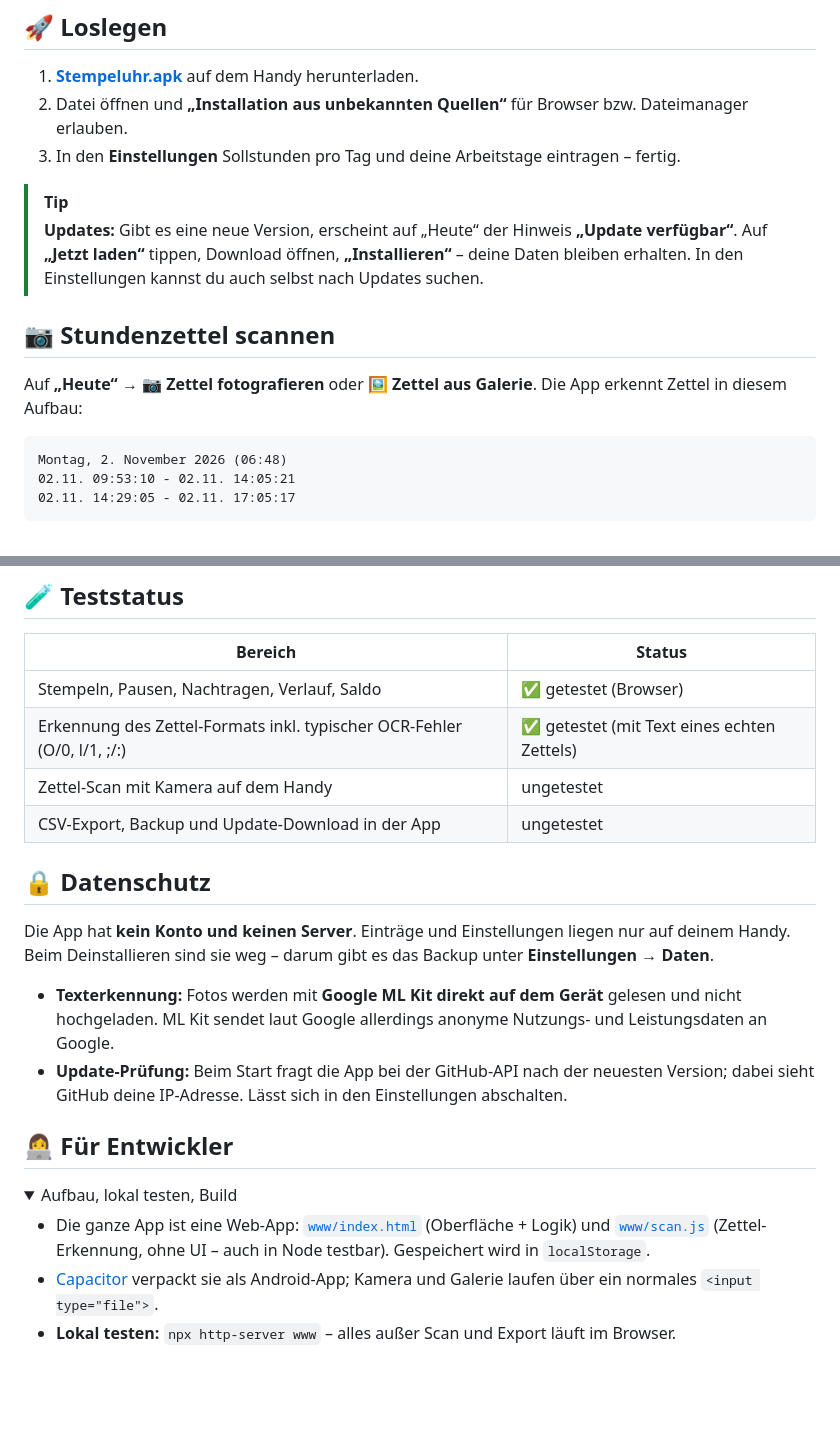
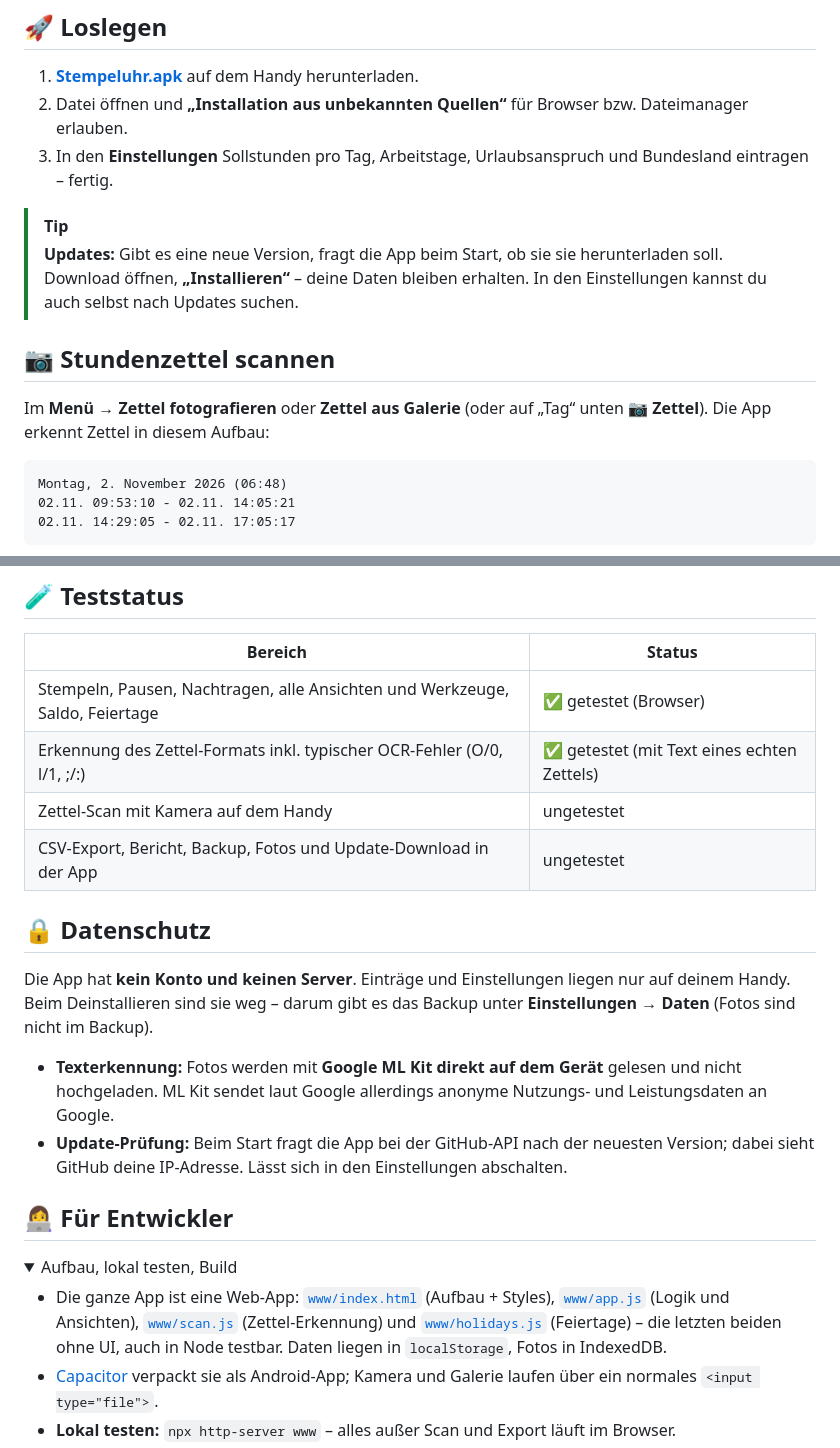
Before and after one commit to Barry2040/stempeluhr, a Markdown page: README.md, 2 parts joined by grey strips. Rendered like a GitHub page; folded sections open; blank space fills up the shorter version.

````diff
--- a/README.md
+++ b/README.md
@@ -43,15 +51,15 @@
 
 1. **[Stempeluhr.apk](https://github.com/Barry2040/stempeluhr/releases/latest/download/Stempeluhr.apk)** auf dem Handy herunterladen.
 2. Datei öffnen und **„Installation aus unbekannten Quellen“** für Browser bzw. Dateimanager erlauben.
-3. In den **Einstellungen** Sollstunden pro Tag und deine Arbeitstage eintragen – fertig.
+3. In den **Einstellungen** Sollstunden pro Tag, Arbeitstage, Urlaubsanspruch und Bundesland eintragen – fertig.
 
 > [!TIP]
-> **Updates:** Gibt es eine neue Version, erscheint auf „Heute“ der Hinweis **„Update verfügbar“**. Auf **„Jetzt laden“** tippen,
-> Download öffnen, **„Installieren“** – deine Daten bleiben erhalten. In den Einstellungen kannst du auch selbst nach Updates suchen.
+> **Updates:** Gibt es eine neue Version, fragt die App beim Start, ob sie sie herunterladen soll. Download öffnen,
+> **„Installieren“** – deine Daten bleiben erhalten. In den Einstellungen kannst du auch selbst nach Updates suchen.
 
 ## 📷 Stundenzettel scannen
 
-Auf **„Heute“** → **📷 Zettel fotografieren** oder **🖼️ Zettel aus Galerie**. Die App erkennt Zettel in diesem Aufbau:
+Im **Menü** → **Zettel fotografieren** oder **Zettel aus Galerie** (oder auf „Tag“ unten **📷 Zettel**). Die App erkennt Zettel in diesem Aufbau:
 
 ```
 Montag, 2. November 2026 (06:48)
@@ -71,15 +79,15 @@ Status (**neu**, **schon vorhanden**, **ersetzt vorhandene …**) und wählst pe
 
 | Bereich | Status |
 |---|---|
-| Stempeln, Pausen, Nachtragen, Verlauf, Saldo | ✅ getestet (Browser) |
+| Stempeln, Pausen, Nachtragen, alle Ansichten und Werkzeuge, Saldo, Feiertage | ✅ getestet (Browser) |
 | Erkennung des Zettel-Formats inkl. typischer OCR-Fehler (O/0, l/1, ;/:) | ✅ getestet (mit Text eines echten Zettels) |
 | Zettel-Scan mit Kamera auf dem Handy | ungetestet |
-| CSV-Export, Backup und Update-Download in der App | ungetestet |
+| CSV-Export, Bericht, Backup, Fotos und Update-Download in der App | ungetestet |
 
 ## 🔒 Datenschutz
 
 Die App hat **kein Konto und keinen Server**. Einträge und Einstellungen liegen nur auf deinem Handy. Beim Deinstallieren
-sind sie weg – darum gibt es das Backup unter **Einstellungen → Daten**.
+sind sie weg – darum gibt es das Backup unter **Einstellungen → Daten** (Fotos sind nicht im Backup).
 
 - **Texterkennung:** Fotos werden mit **Google ML Kit direkt auf dem Gerät** gelesen und nicht hochgeladen. ML Kit sendet laut Google
   allerdings anonyme Nutzungs- und Leistungsdaten an Google.
@@ -91,8 +99,9 @@ sind sie weg – darum gibt es das Backup unter **Einstellungen → Daten**.
 <details>
 <summary>Aufbau, lokal testen, Build</summary>
 
-- Die ganze App ist eine Web-App: [`www/index.html`](www/index.html) (Oberfläche + Logik) und [`www/scan.js`](www/scan.js)
-  (Zettel-Erkennung, ohne UI – auch in Node testbar). Gespeichert wird in `localStorage`.
+- Die ganze App ist eine Web-App: [`www/index.html`](www/index.html) (Aufbau + Styles), [`www/app.js`](www/app.js) (Logik und Ansichten),
+  [`www/scan.js`](www/scan.js) (Zettel-Erkennung) und [`www/holidays.js`](www/holidays.js) (Feiertage) – die letzten beiden ohne UI, auch in Node testbar.
+  Daten liegen in `localStorage`, Fotos in IndexedDB.
 - [Capacitor](https://capacitorjs.com) verpackt sie als Android-App; Kamera und Galerie laufen über ein normales `<input type="file">`.
 - **Lokal testen:** `npx http-server www` – alles außer Scan und Export läuft im Browser.
 - **Build:** Jeder Push auf `main` baut per GitHub Actions ([`android.yml`](.github/workflows/android.yml)) die APK, setzt die
````
Also changed, not shown: other parts of README.md (+15 -7 lines), docs/screenshot.png, 3 other files.
